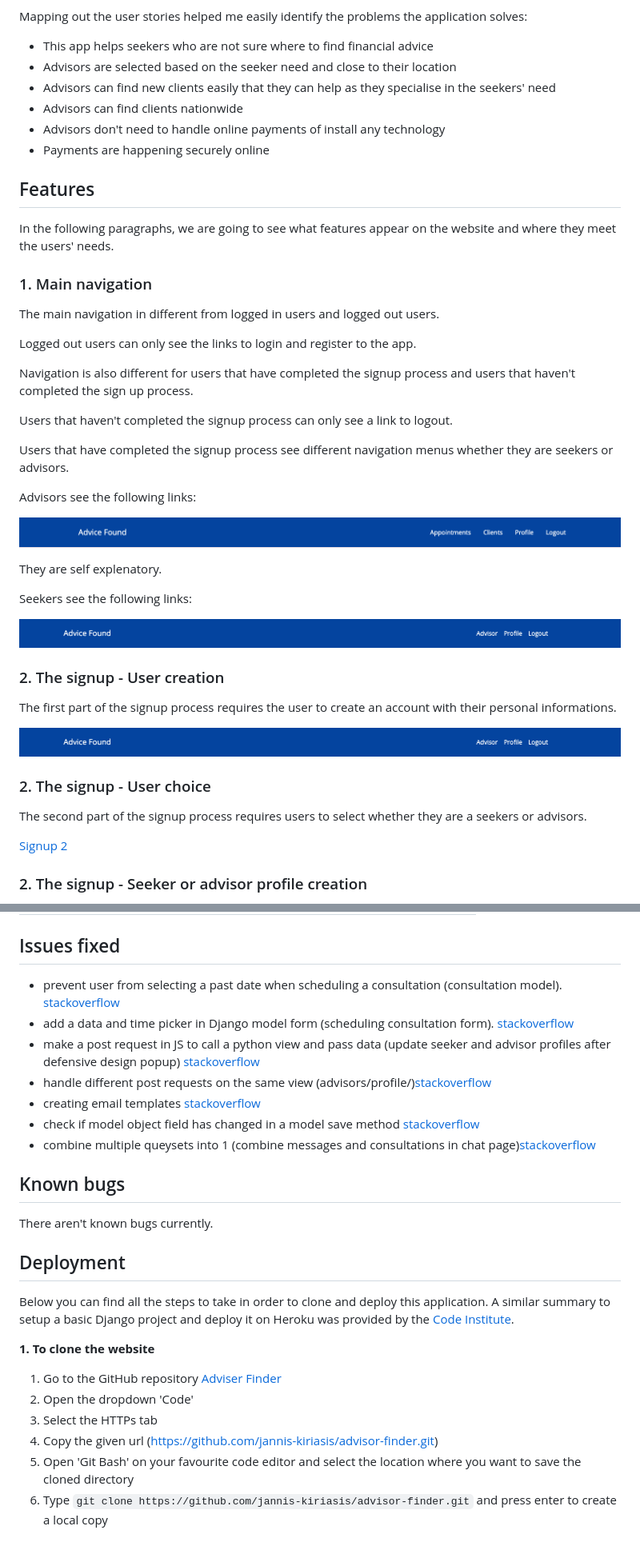
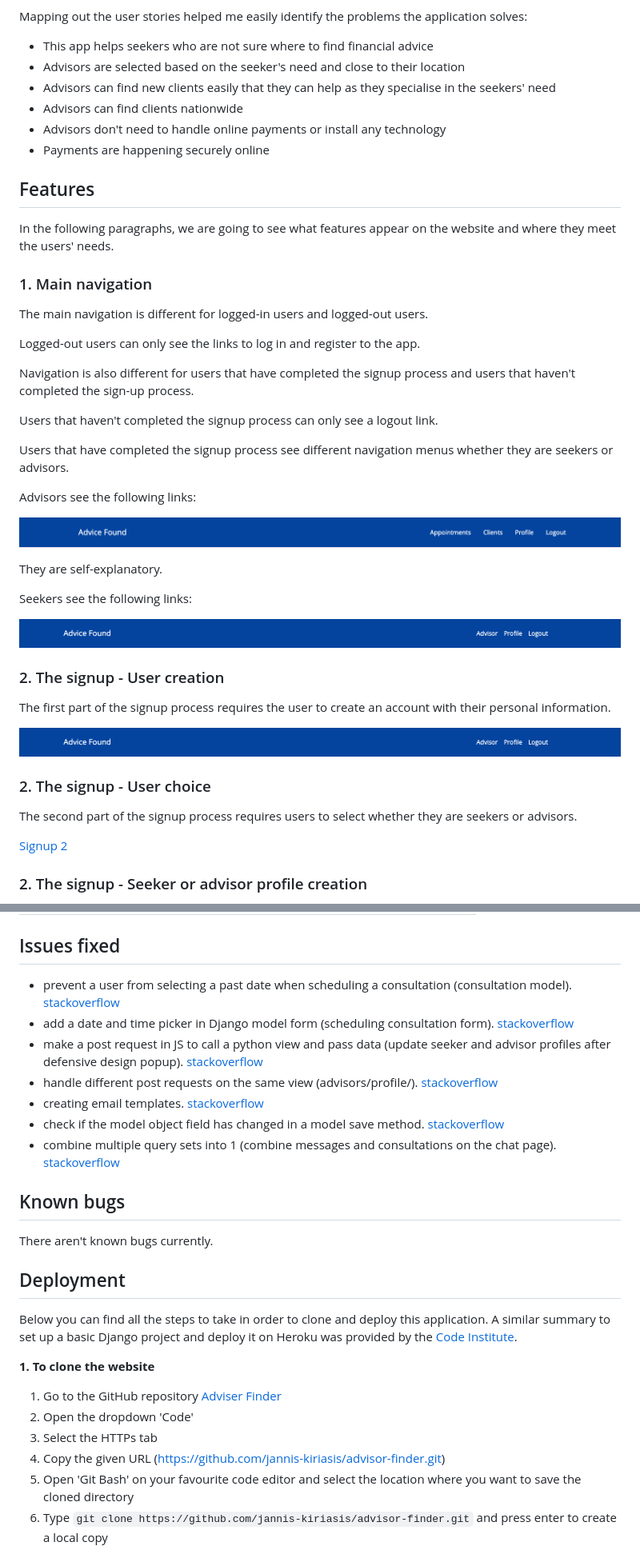
Before and after one commit to jannis-kiriasis/advisor-finder, a Markdown page: README.md, 2 parts joined by grey strips. Shown at 80% size. Drawn GitHub-style.

```diff
--- a/README.md
+++ b/README.md
@@ -428,10 +427,10 @@ so that I can get ready for the meeting.
 Mapping out the user stories helped me easily identify the problems the application solves:
 
 - This app helps seekers who are not sure where to find financial advice
-- Advisors are selected based on the seeker need and close to their location
+- Advisors are selected based on the seeker's need and close to their location
 - Advisors can find new clients easily that they can help as they specialise in the seekers' need
 - Advisors can find clients nationwide
-- Advisors don't need to handle online payments of install any technology
+- Advisors don't need to handle online payments or install any technology
 - Payments are happening securely online
 
 
@@ -441,13 +440,13 @@ In the following paragraphs, we are going to see what features appear on the web
 
 ### 1. Main navigation
 
-The main navigation in different from logged in users and logged out users.
+The main navigation is different for logged-in users and logged-out users.
 
-Logged out users can only see the links to login and register to the app.
+Logged-out users can only see the links to log in and register to the app.
 
-Navigation is also different for users that have completed the signup process and users that haven't completed the sign up process.
+Navigation is also different for users that have completed the signup process and users that haven't completed the sign-up process.
 
-Users that haven't completed the signup process can only see a link to logout.
+Users that haven't completed the signup process can only see a logout link.
 
 Users that have completed the signup process see different navigation menus whether they are seekers or advisors.
 
@@ -455,7 +454,7 @@ Advisors see the following links:
 
 ![Advisors nav](./media/README-files/navigation-advisor.png)
 
-They are self explenatory.
+They are self-explanatory.
 
 Seekers see the following links:
 
@@ -464,13 +463,13 @@ Seekers see the following links:
 
 ### 2. The signup - User creation
 
-The first part of the signup process requires the user to create an account with their personal informations.
+The first part of the signup process requires the user to create an account with their personal information.
 
 ![Advisors nav](./media/README-files/navigation-seeker.png)
 
 ### 2. The signup - User choice
 
-The second part of the signup process requires users to select whether they are a seekers or advisors.
+The second part of the signup process requires users to select whether they are seekers or advisors.
 
 [Signup 2](./media/README-files/signup-two.png)
 
@@ -1069,13 +1061,13 @@ I've tested whether the user needs have been satisfied with the features created
 | E3 US14 - Notify advisor of consultation confirmed | 14        | PASS        |
 
 ## Issues fixed
-- prevent user from selecting a past date when scheduling a consultation (consultation model). [stackoverflow](https://stackoverflow.com/questions/50002600/django-models-datefield-prevent-past)
-- add a data and time picker in Django model form (scheduling consultation form). [stackoverflow](https://stackoverflow.com/questions/61077802/how-to-use-a-datepicker-in-a-modelform-in-django)
-- make a post request in JS to call a python view and pass data (update seeker and advisor profiles after defensive design popup) [stackoverflow](https://stackoverflow.com/questions/13175510/call-python-function-from-javascript-code)
-- handle different post requests on the same view (advisors/profile/)[stackoverflow](https://stackoverflow.com/questions/1395807/proper-way-to-handle-multiple-forms-on-one-page-in-django)
-- creating email templates [stackoverflow](https://stackoverflow.com/questions/2809547/creating-email-templates-with-django)
-- check if model object field has changed in a model save method [stackoverflow](https://stackoverflow.com/questions/1355150/when-saving-how-can-you-check-if-a-field-has-changed)
-- combine multiple queysets into 1 (combine messages and consultations in chat page)[stackoverflow](https://stackoverflow.com/questions/431628/how-to-combine-multiple-querysets-in-django)
+- prevent a user from selecting a past date when scheduling a consultation (consultation model). [stackoverflow](https://stackoverflow.com/questions/50002600/django-models-datefield-prevent-past)
+- add a date and time picker in Django model form (scheduling consultation form). [stackoverflow](https://stackoverflow.com/questions/61077802/how-to-use-a-datepicker-in-a-modelform-in-django)
+- make a post request in JS to call a python view and pass data (update seeker and advisor profiles after defensive design popup). [stackoverflow](https://stackoverflow.com/questions/13175510/call-python-function-from-javascript-code)
+- handle different post requests on the same view (advisors/profile/). [stackoverflow](https://stackoverflow.com/questions/1395807/proper-way-to-handle-multiple-forms-on-one-page-in-django)
+- creating email templates. [stackoverflow](https://stackoverflow.com/questions/2809547/creating-email-templates-with-django)
+- check if the model object field has changed in a model save method. [stackoverflow](https://stackoverflow.com/questions/1355150/when-saving-how-can-you-check-if-a-field-has-changed)
+- combine multiple query sets into 1 (combine messages and consultations on the chat page). [stackoverflow](https://stackoverflow.com/questions/431628/how-to-combine-multiple-querysets-in-django)
 
 ## Known bugs
 
@@ -1083,13 +1075,13 @@ There aren't known bugs currently.
 
 ## Deployment
 
-Below you can find all the steps to take in order to clone and deploy this application. A similar summary to setup a basic Django project and deploy it on Heroku was provided by the [Code Institute](https://codeinstitute.s3.amazonaws.com/fst/Django%20Blog%20Cheat%20Sheet%20v1.pdf).
+Below you can find all the steps to take in order to clone and deploy this application. A similar summary to set up a basic Django project and deploy it on Heroku was provided by the [Code Institute](https://codeinstitute.s3.amazonaws.com/fst/Django%20Blog%20Cheat%20Sheet%20v1.pdf).
 
 **1. To clone the website**
 1. Go to the GitHub repository [Adviser Finder](https://github.com/jannis-kiriasis/advisor-finder)
 2. Open the dropdown 'Code'
 3. Select the HTTPs tab
-4. Copy the given url (https://github.com/jannis-kiriasis/advisor-finder.git)
+4. Copy the given URL (https://github.com/jannis-kiriasis/advisor-finder.git)
 5. Open 'Git Bash' on your favourite code editor and select the location where you want to save the cloned directory
 6. Type `git clone https://github.com/jannis-kiriasis/advisor-finder.git` and press enter to create a local copy
 7. Install the required packages by typing `pip install -r requirements.txt` in the terminal
```
Also changed, not shown: other parts of README.md (+117 -125 lines).
